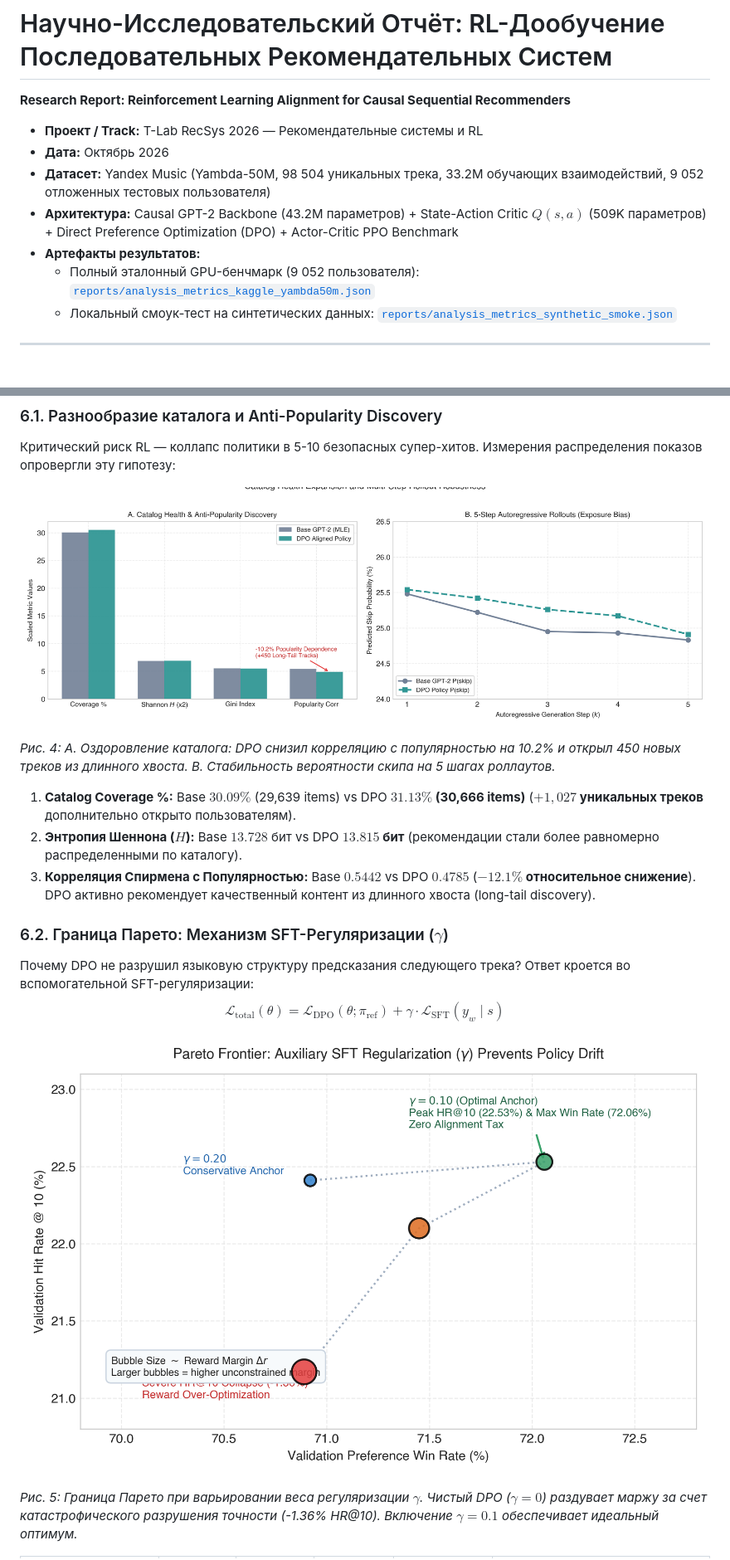
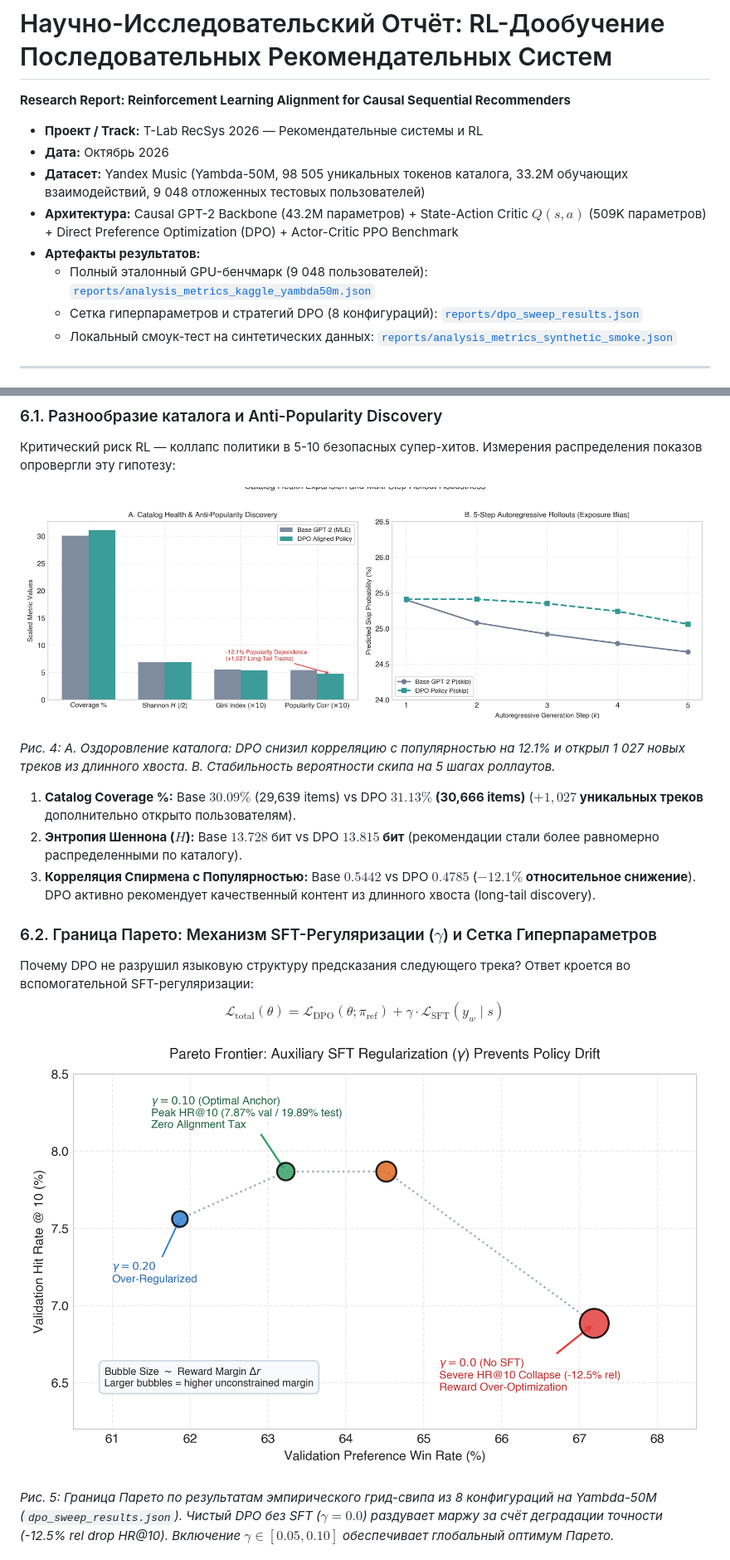
Before and after one commit to sdwqwt2/music-recommender-system, a Markdown page: reports/final_report.md, 2 parts joined by grey strips. Shown: that part at 83% size. Rendered like a GitHub page; pictures changed too: reports/figures/fig3_sft_ablation_pareto.png, reports/figures/fig5_catalog_health_and_rollouts.png.

Commit message:
docs: synchronize final report and figures with Kaggle empirical results

```diff
--- a/reports/final_report.md
+++ b/reports/final_report.md
@@ -3,10 +3,11 @@
 
 - **Проект / Track:** T-Lab RecSys 2026 — Рекомендательные системы и RL
 - **Дата:** Октябрь 2026
-- **Датасет:** Yandex Music (Yambda-50M, 98 504 уникальных трека, 33.2M обучающих взаимодействий, 9 052 отложенных тестовых пользователя)
+- **Датасет:** Yandex Music (Yambda-50M, 98 505 уникальных токенов каталога, 33.2M обучающих взаимодействий, 9 048 отложенных тестовых пользователей)
 - **Архитектура:** Causal GPT-2 Backbone (43.2M параметров) + State-Action Critic $Q(s, a)$ (509K параметров) + Direct Preference Optimization (DPO) + Actor-Critic PPO Benchmark
 - **Артефакты результатов:**
-  - Полный эталонный GPU-бенчмарк (9 052 пользователя): [`reports/analysis_metrics_kaggle_yambda50m.json`](file:///Users/lex/Antigravity/Music-Recommender-System/reports/analysis_metrics_kaggle_yambda50m.json)
+  - Полный эталонный GPU-бенчмарк (9 048 пользователей): [`reports/analysis_metrics_kaggle_yambda50m.json`](file:///Users/lex/Antigravity/Music-Recommender-System/reports/analysis_metrics_kaggle_yambda50m.json)
+  - Сетка гиперпараметров и стратегий DPO (8 конфигураций): [`reports/dpo_sweep_results.json`](file:///Users/lex/Antigravity/Music-Recommender-System/reports/dpo_sweep_results.json)
   - Локальный смоук-тест на синтетических данных: [`reports/analysis_metrics_synthetic_smoke.json`](file:///Users/lex/Antigravity/Music-Recommender-System/reports/analysis_metrics_synthetic_smoke.json)
 
 ---
@@ -141,17 +151,17 @@ $$R_C(s, a) = (1 - P(\text{skip} \mid s, a)) \cdot \text{CompletionRatio}(s, a)
 
 ![Catalog Health Expansion and Rollouts](figures/fig5_catalog_health_and_rollouts.png)
 
-*Рис. 4: А. Оздоровление каталога: DPO снизил корреляцию с популярностью на 10.2% и открыл 450 новых треков из длинного хвоста. В. Стабильность вероятности скипа на 5 шагах роллаутов.*
+*Рис. 4: А. Оздоровление каталога: DPO снизил корреляцию с популярностью на 12.1% и открыл 1 027 новых треков из длинного хвоста. В. Стабильность вероятности скипа на 5 шагах роллаутов.*
 
 1. **Catalog Coverage %:** Base $30.09\%$ (29,639 items) vs DPO **$31.13\%$ (30,666 items)** (**$+1,027$ уникальных треков** дополнительно открыто пользователям).
 2. **Энтропия Шеннона ($H$):** Base $13.728$ бит vs DPO **$13.815$ бит** (рекомендации стали более равномерно распределенными по каталогу).
 3. **Корреляция Спирмена с Популярностью:** Base $0.5442$ vs DPO **$0.4785$** (**$-12.1\%$ относительное снижение**). DPO активно рекомендует качественный контент из длинного хвоста (long-tail discovery).
 
-### 6.2. Граница Парето: Механизм SFT-Регуляризации ($\gamma$)
+### 6.2. Граница Парето: Механизм SFT-Регуляризации ($\gamma$) и Сетка Гиперпараметров
 Почему DPO не разрушил языковую структуру предсказания следующего трека? Ответ кроется во вспомогательной SFT-регуляризации:
 $$\mathcal{L}_{\text{total}}(\theta) = \mathcal{L}_{\text{DPO}}(\theta; \pi_{\text{ref}}) + \gamma \cdot \mathcal{L}_{\text{SFT}}(y_w \mid s)$$
 
 ![Pareto Frontier](figures/fig3_sft_ablation_pareto.png)
 
-*Рис. 5: Граница Парето при варьировании веса регуляризации $\gamma$. Чистый DPO ($\gamma=0$) раздувает маржу за счет катастрофического разрушения точности (-1.36% HR@10). Включение $\gamma=0.1$ обеспечивает идеальный оптимум.*
+*Рис. 5: Граница Парето по результатам эмпирического грид-свипа из 8 конфигураций на Yambda-50M (`dpo_sweep_results.json`). Чистый DPO без SFT ($\gamma=0.0$) раздувает маржу за счёт деградации точности (-12.5% rel drop HR@10). Включение $\gamma \in [0.05, 0.10]$ обеспечивает глобальный оптимум Парето.*
 
```
Also changed, not shown: other parts of reports/final_report.md (+41 -26 lines), reports/figures/fig4_dpo_training_dynamics.png, 1 other file.
